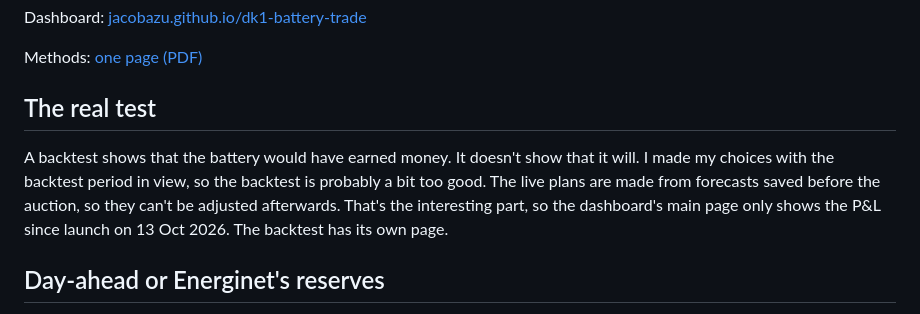
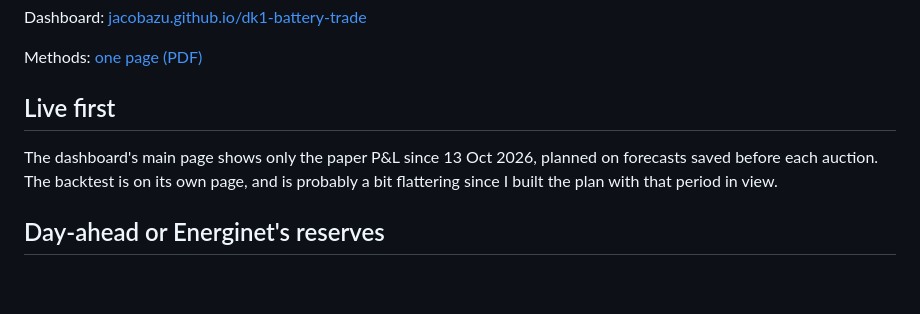
Before and after one commit to jacobazu/dk1-battery-trade, a Markdown page: README.md, the part around the change. GitHub-like rendering; blank space fills up the shorter version.

Commit message:
readme: shorter note on live vs backtest

```diff
--- a/README.md
+++ b/README.md
@@ -6,9 +6,9 @@ Dashboard: [jacobazu.github.io/dk1-battery-trade](https://jacobazu.github.io/dk1
 
 Methods: [one page (PDF)](notes/method.pdf)
 
-## The real test
+## Live first
 
-A backtest shows that the battery would have earned money. It doesn't show that it will. I made my choices with the backtest period in view, so the backtest is probably a bit too good. The live plans are made from forecasts saved before the auction, so they can't be adjusted afterwards. That's the interesting part, so the dashboard's main page only shows the P&L since launch on 13 Oct 2026. The backtest has its own page.
+The dashboard's main page shows only the paper P&L since 13 Oct 2026, planned on forecasts saved before each auction. The backtest is on its own page, and is probably a bit flattering since I built the plan with that period in view.
 
 ## Day-ahead or Energinet's reserves
 
```
